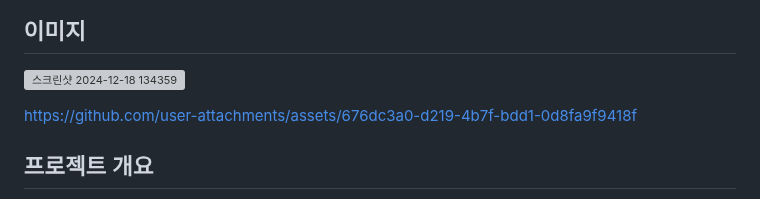
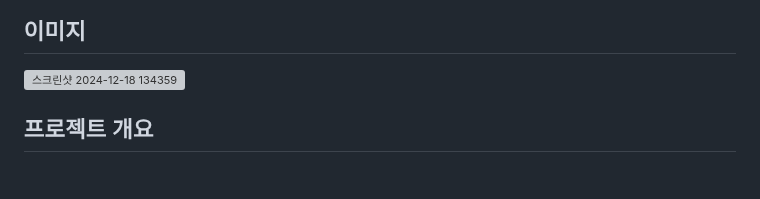
Before and after one commit to bigdefence/search, a Markdown page: README.md, the part around the change. GitHub-like rendering; blank space fills up the shorter version; grey boxes are pictures that could not be loaded.

```diff
--- a/README.md
+++ b/README.md
@@ -2,10 +2,6 @@
 
 ## 이미지
 ![스크린샷 2024-12-18 134359](https://github.com/user-attachments/assets/deda8f5c-d058-4dca-9ea7-c0e457779802)
-
-
-https://github.com/user-attachments/assets/676dc3a0-d219-4b7f-bdd1-0d8fa9f9418f
-
 
 
 ## 프로젝트 개요
```
